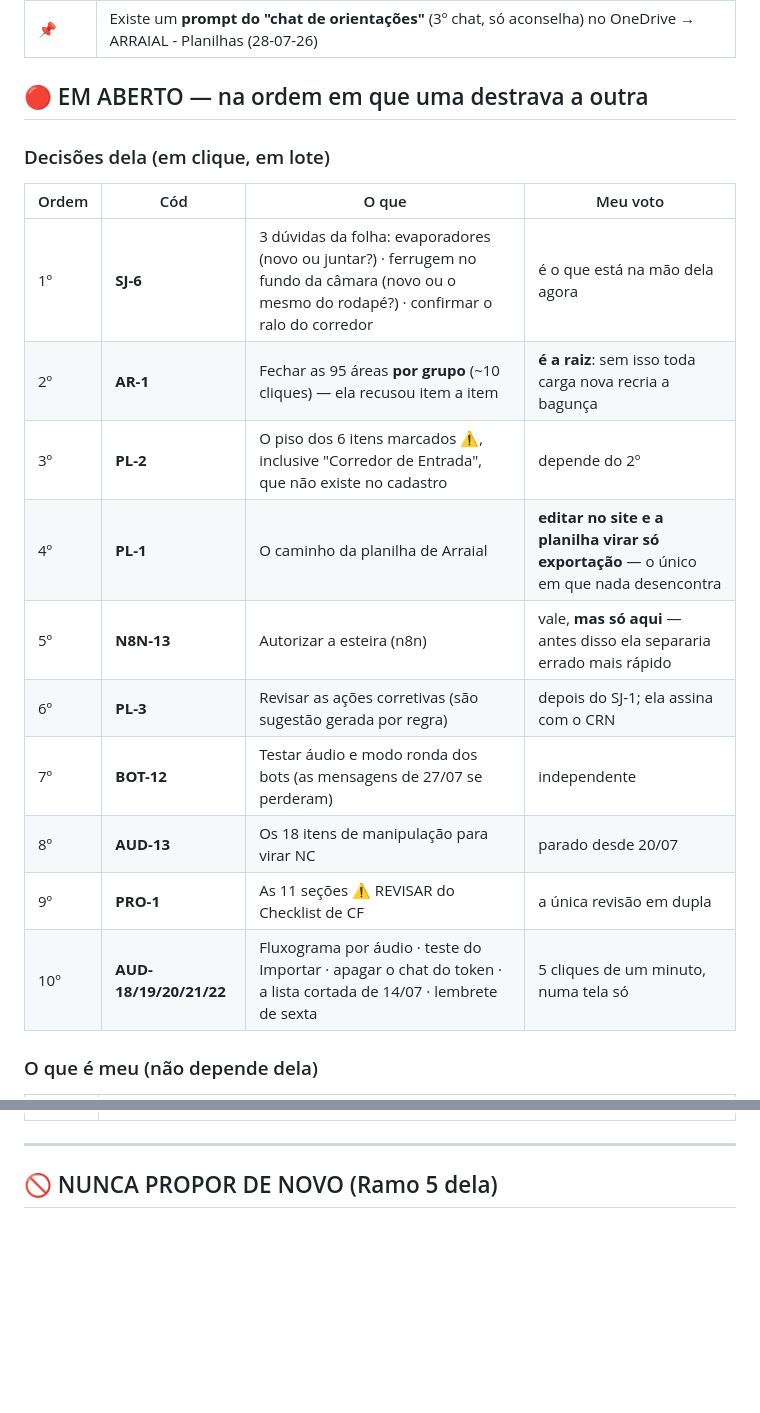
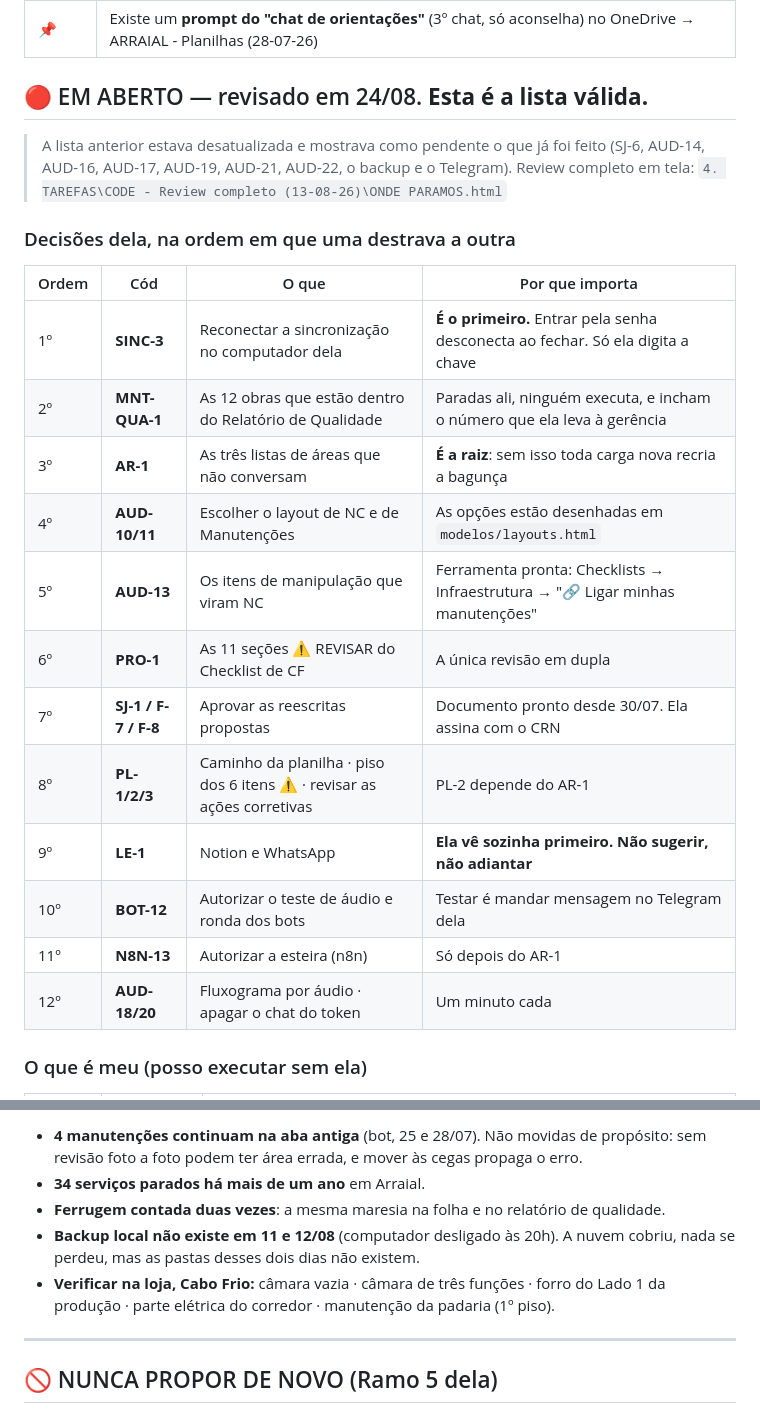
Before and after one commit to leticiaoliveira-gh/banco-demandas, a Markdown page: PENDENCIAS.md, 2 parts joined by grey strips. Rendered like a GitHub page; blank space fills up the shorter version.

Commit message:
Review completo: lista EM ABERTO revisada, prompt da proxima sessao e pagina ONDE PARAMOS

```diff
--- a/PENDENCIAS.md
+++ b/PENDENCIAS.md
@@ -596,22 +596,28 @@ o AR-1 depois arruma as duas de uma vez.
 | 📌 | O Word "PLANO PARA O MAPA MENTAL (29-07)" e a regeração interrompida na SITE 29.07 estão **obsoletos** — vale o **PLANO NOVO (31-07)** |
 | 📌 | Existe um **prompt do "chat de orientações"** (3º chat, só aconselha) no OneDrive → ARRAIAL - Planilhas (28-07-26) |
 
-## 🔴 EM ABERTO — na ordem em que uma destrava a outra
+## 🔴 EM ABERTO — revisado em 24/08. **Esta é a lista válida.**
 
-### Decisões dela (em clique, em lote)
+> A lista anterior estava desatualizada e mostrava como pendente o que já foi feito
+> (SJ-6, AUD-14, AUD-16, AUD-17, AUD-19, AUD-21, AUD-22, o backup e o Telegram).
+> Review completo em tela: `4. TAREFAS\CODE - Review completo (13-08-26)\ONDE PARAMOS.html`
 
-| Ordem | Cód | O que | Meu voto |
+### Decisões dela, na ordem em que uma destrava a outra
+
+| Ordem | Cód | O que | Por que importa |
 |---|---|---|---|
-| 1º | **SJ-6** | 3 dúvidas da folha: evaporadores (novo ou juntar?) · ferrugem no fundo da câmara (novo ou o mesmo do rodapé?) · confirmar o ralo do corredor | é o que está na mão dela agora |
-| 2º | **AR-1** | Fechar as 95 áreas **por grupo** (~10 cliques) — ela recusou item a item | **é a raiz**: sem isso toda carga nova recria a bagunça |
-| 3º | **PL-2** | O piso dos 6 itens marcados ⚠, inclusive "Corredor de Entrada", que não existe no cadastro | depende do 2º |
-| 4º | **PL-1** | O caminho da planilha de Arraial | **editar no site e a planilha virar só exportação** — o único em que nada desencontra |
-| 5º | **N8N-13** | Autorizar a esteira (n8n) | vale, **mas só aqui** — antes disso ela separaria errado mais rápido |
-| 6º | **PL-3** | Revisar as ações corretivas (são sugestão gerada por regra) | depois do SJ-1; ela assina com o CRN |
-| 7º | **BOT-12** | Testar áudio e modo ronda dos bots (as mensagens de 27/07 se perderam) | independente |
-| 8º | **AUD-13** | Os 18 itens de manipulação para virar NC | parado desde 20/07 |
-| 9º | **PRO-1** | As 11 seções ⚠ REVISAR do Checklist de CF | a única revisão em dupla |
-| 10º | **AUD-18/19/20/21/22** | Fluxograma por áudio · teste do Importar · apagar o chat do token · a lista cortada de 14/07 · lembrete de sexta | 5 cliques de um minuto, numa tela só |
+| 1º | **SINC-3** | Reconectar a sincronização no computador dela | **É o primeiro.** Entrar pela senha desconecta ao fechar. Só ela digita a chave |
+| 2º | **MNT-QUA-1** | As 12 obras que estão dentro do Relatório de Qualidade | Paradas ali, ninguém executa, e incham o número que ela leva à gerência |
+| 3º | **AR-1** | As três listas de áreas que não conversam | **É a raiz**: sem isso toda carga nova recria a bagunça |
+| 4º | **AUD-10/11** | Escolher o layout de NC e de Manutenções | As opções estão desenhadas em `modelos/layouts.html` |
+| 5º | **AUD-13** | Os itens de manipulação que viram NC | Ferramenta pronta: Checklists → Infraestrutura → "🔗 Ligar minhas manutenções" |
+| 6º | **PRO-1** | As 11 seções ⚠ REVISAR do Checklist de CF | A única revisão em dupla |
+| 7º | **SJ-1 / F-7 / F-8** | Aprovar as reescritas propostas | Documento pronto desde 30/07. Ela assina com o CRN |
+| 8º | **PL-1/2/3** | Caminho da planilha · piso dos 6 itens ⚠ · revisar as ações corretivas | PL-2 depende do AR-1 |
+| 9º | **LE-1** | Notion e WhatsApp | **Ela vê sozinha primeiro. Não sugerir, não adiantar** |
+| 10º | **BOT-12** | Autorizar o teste de áudio e ronda dos bots | Testar é mandar mensagem no Telegram dela |
+| 11º | **N8N-13** | Autorizar a esteira (n8n) | Só depois do AR-1 |
+| 12º | **AUD-18/20** | Fluxograma por áudio · apagar o chat do token | Um minuto cada |
 
-### O que é meu (não depende dela)
+### O que é meu (posso executar sem ela)
 
@@ -645,3 +639,11 @@ o AR-1 depois arruma as duas de uma vez.
+- **4 manutenções continuam na aba antiga** (bot, 25 e 28/07). Não movidas de propósito: sem revisão
+  foto a foto podem ter área errada, e mover às cegas propaga o erro.
+- **34 serviços parados há mais de um ano** em Arraial.
+- **Ferrugem contada duas vezes**: a mesma maresia na folha e no relatório de qualidade.
+- **Backup local não existe em 11 e 12/08** (computador desligado às 20h). A nuvem cobriu, nada se
+  perdeu, mas as pastas desses dois dias não existem.
+- **Verificar na loja, Cabo Frio:** câmara vazia · câmara de três funções · forro do Lado 1 da
+  produção · parte elétrica do corredor · manutenção da padaria (1º piso).
 
 ---
 
```
Also changed, not shown: other parts of PENDENCIAS.md (+16 -28 lines).
